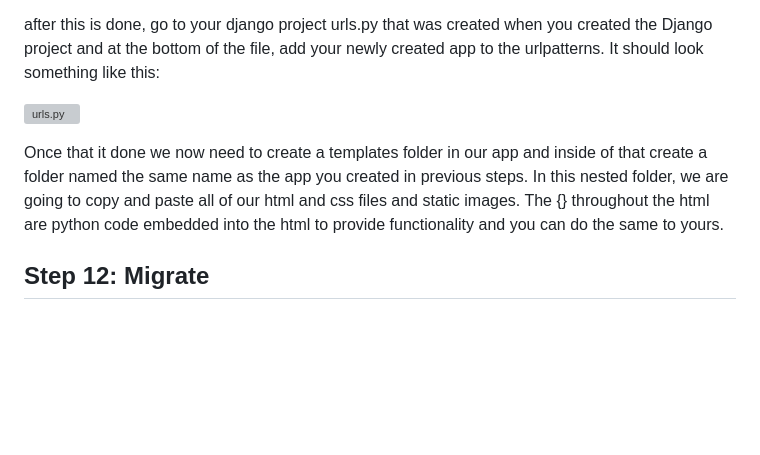
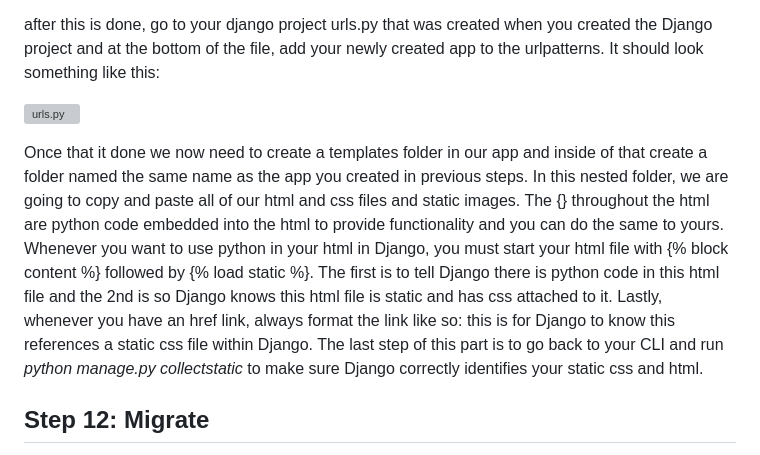
Before and after one commit to Michael-Picc/CSCI-4560-Project, a Markdown page: README.md, the part around the change. GitHub-like rendering; blank space fills up the shorter version; grey boxes are pictures that could not be loaded.

```diff
--- a/README.md
+++ b/README.md
@@ -113,7 +113,7 @@ add your newly created app to the urlpatterns. It should look something like thi
 
 ![urls.py](https://github.com/Michael-Picc/CSCI-4560-Project/assets/136484545/4acf224d-4763-4e39-8cad-51fe832c7b6a)
 
-Once that it done we now need to create a templates folder in our app and inside of that create a folder named the same name as the app you created in previous steps. In this nested folder, we are going to copy and paste all of our html and css files and static images. The {} throughout the html are python code embedded into the html to provide functionality and you can do the same to yours.
+Once that it done we now need to create a templates folder in our app and inside of that create a folder named the same name as the app you created in previous steps. In this nested folder, we are going to copy and paste all of our html and css files and static images. The {} throughout the html are python code embedded into the html to provide functionality and you can do the same to yours. Whenever you want to use python in your html in Django, you must start your html file with {% block content %} followed by {% load static %}. The first is to tell Django there is python code in this html file and the 2nd is so Django knows this html file is static and has css attached to it. Lastly, whenever you have an href link, always format the link like so:<link href="{% static 'homepage.css'%}" rel="stylesheet"> this is for Django to know this references a static css file within Django. The last step of this part is to go back to your CLI and run *python manage.py collectstatic* to make sure Django correctly identifies your static css and html.
 
 ## Step 12: Migrate
 
```
